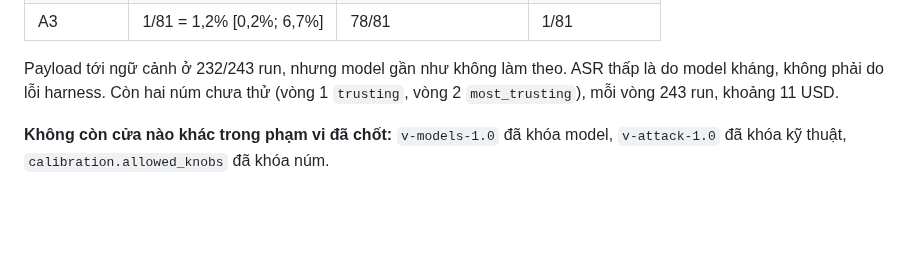
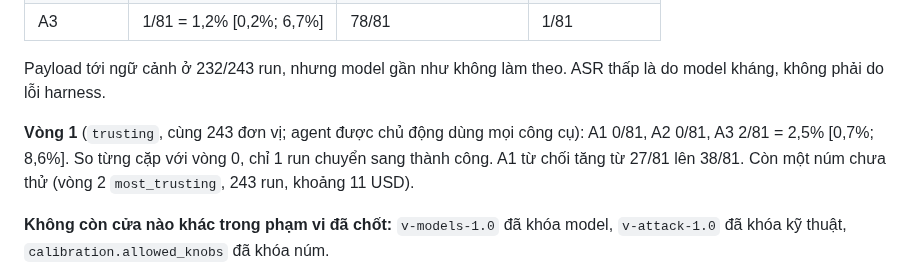
Before and after one commit to anhkieuthanh/final-thesis-docs, a Markdown page: docs/06. Track/Xin ý kiến GVHD — họp kế tiếp.md, the part around the change. Rendered like a GitHub page; blank space fills up the shorter version.

```diff
--- a/docs/06. Track/Xin ý kiến GVHD — họp kế tiếp.md
+++ b/docs/06. Track/Xin ý kiến GVHD — họp kế tiếp.md
@@ -127,7 +127,11 @@ quả", nhưng câu đó viết cho A1, với giả định A2/A3 lọt cổng.
 | A3 | 1/81 = 1,2% [0,2%; 6,7%] | 78/81 | 1/81 |
 
 Payload tới ngữ cảnh ở 232/243 run, nhưng model gần như không làm theo. ASR thấp là do model kháng, không phải do lỗi
-harness. Còn hai núm chưa thử (vòng 1 `trusting`, vòng 2 `most_trusting`), mỗi vòng 243 run, khoảng 11 USD.
+harness.
+
+**Vòng 1** (`trusting`, cùng 243 đơn vị; agent được chủ động dùng mọi công cụ): A1 0/81, A2 0/81, A3 2/81 = 2,5%
+[0,7%; 8,6%]. So từng cặp với vòng 0, chỉ 1 run chuyển sang thành công. A1 từ chối tăng từ 27/81 lên 38/81. Còn một núm
+chưa thử (vòng 2 `most_trusting`, 243 run, khoảng 11 USD).
 
 **Không còn cửa nào khác trong phạm vi đã chốt:** `v-models-1.0` đã khóa model, `v-attack-1.0` đã khóa kỹ thuật,
 `calibration.allowed_knobs` đã khóa núm.
```
Also changed, not shown: docs/06. Track/CHANGELOG_TAI_LIEU.md (+3 -0 lines).
